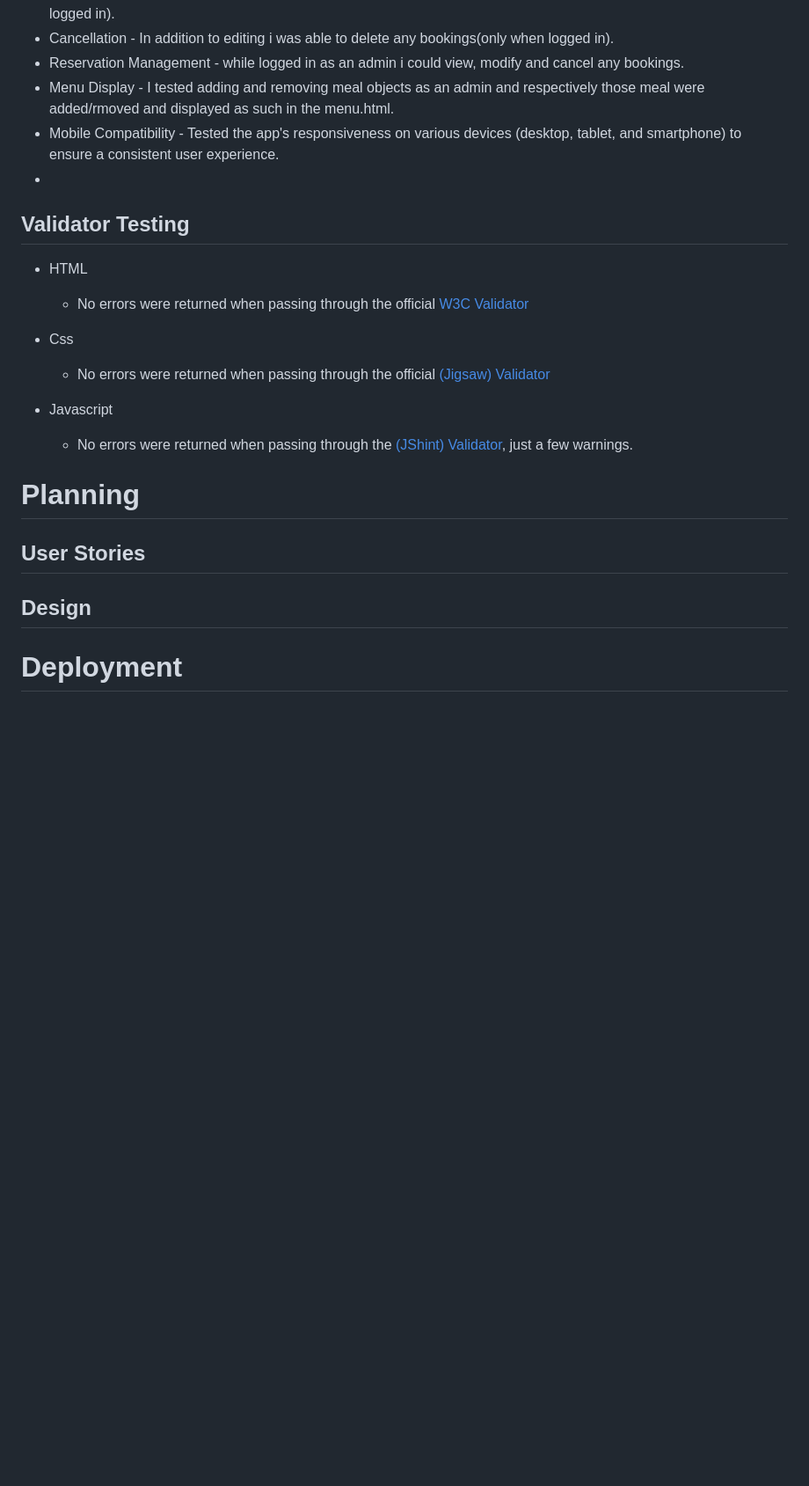
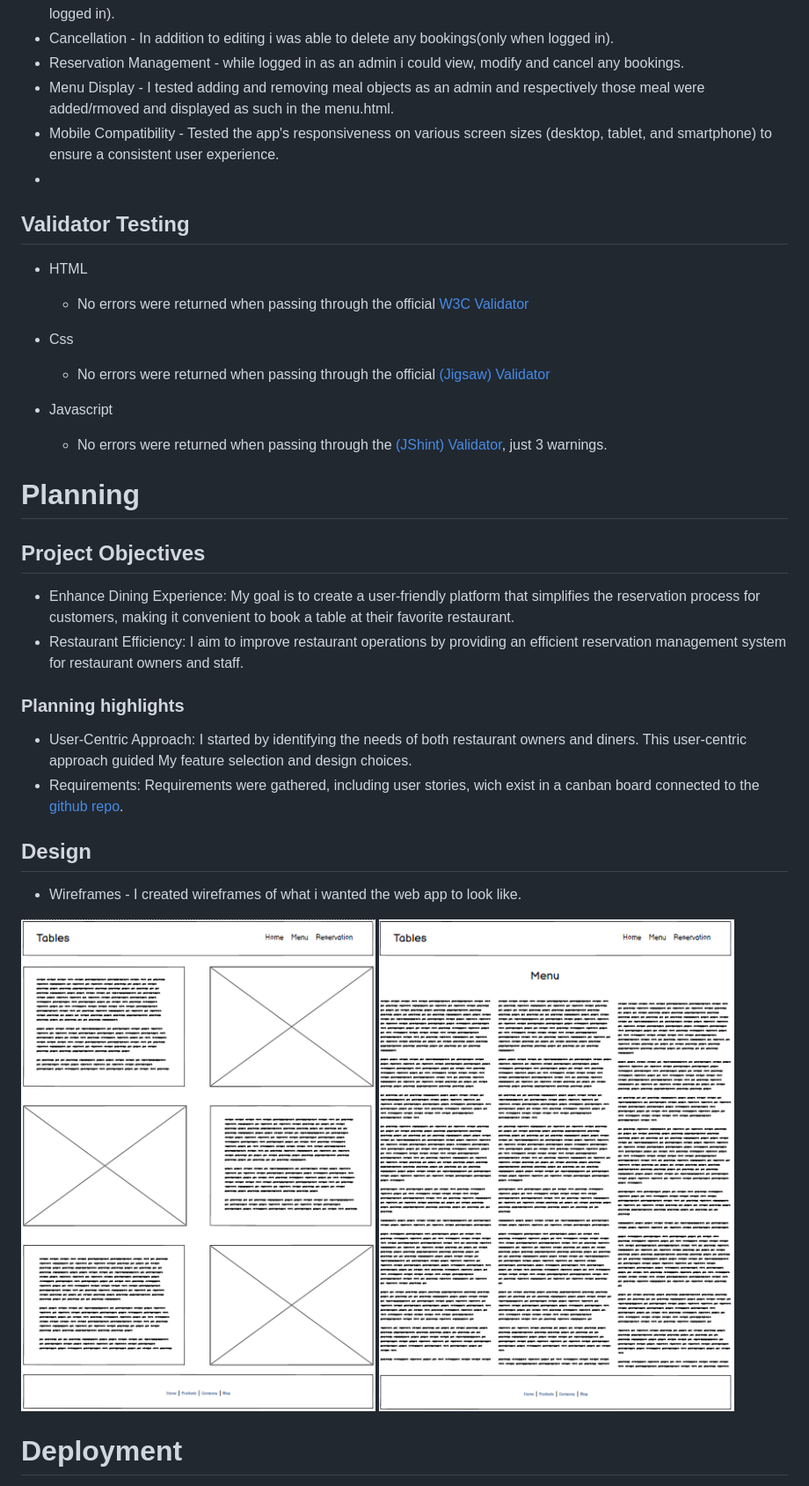
Before and after one commit to JustinFourie1993/lifter, a Markdown page: README.md, the part around the change. Shown: that part at 88% size. Rendered like a GitHub page; pictures changed too: readme-images/Home-wireframe.png (added), readme-images/Menu-wireframe.png (added); blank space fills up the shorter version.

```diff
--- a/README.md
+++ b/README.md
@@ -57,7 +57,7 @@ Tables is a robust and user-friendly restaurant booking system designed to strea
 * Cancellation - In addition to editing i was able to delete any bookings(only when logged in).
 * Reservation Management - while logged in as an admin i could view, modify and cancel any bookings.
 * Menu Display - I tested adding and removing meal objects as an admin and respectively those meal were added/rmoved and displayed as such in the menu.html.
-* Mobile Compatibility - Tested the app's responsiveness on various devices (desktop, tablet, and smartphone) to ensure a consistent user experience.
+* Mobile Compatibility - Tested the app's responsiveness on various screen sizes (desktop, tablet, and smartphone) to ensure a consistent user experience.
 *
 
 ## Validator Testing
@@ -69,18 +69,23 @@ Tables is a robust and user-friendly restaurant booking system designed to strea
   * No errors were returned when passing through the official [(Jigsaw) Validator](https://jigsaw.w3.org/css-validator/#validate_by_input)
 
 * Javascript
-  * No errors were returned when passing through the [(JShint) Validator](https://jshint.com/), just a few warnings.
+  * No errors were returned when passing through the [(JShint) Validator](https://jshint.com/), just 3  warnings.
 
 
 # Planning
+## Project Objectives
 
-
-## User Stories
-
+* Enhance Dining Experience: My goal is to create a user-friendly platform that simplifies the reservation process for customers, making it convenient to book a table at their favorite restaurant.
+* Restaurant Efficiency: I aim to improve restaurant operations by providing an efficient reservation management system for restaurant owners and staff.
+### Planning highlights
+* User-Centric Approach: I started by identifying the needs of both restaurant owners and diners. This user-centric approach guided My feature selection and design choices.
+* Requirements: Requirements were gathered, including user stories, wich exist in a canban board connected to the [github repo](https://github.com/users/JustinFourie1993/projects/5).
 
 ## Design
+* Wireframes - I created wireframes of what i wanted the web app to look like.
 
-
+![](readme-images/Home-wireframe.png)
+![](readme-images/Menu-wireframe.png)
 
 # Deployment
 
```
Also changed, not shown: 1 other file.
